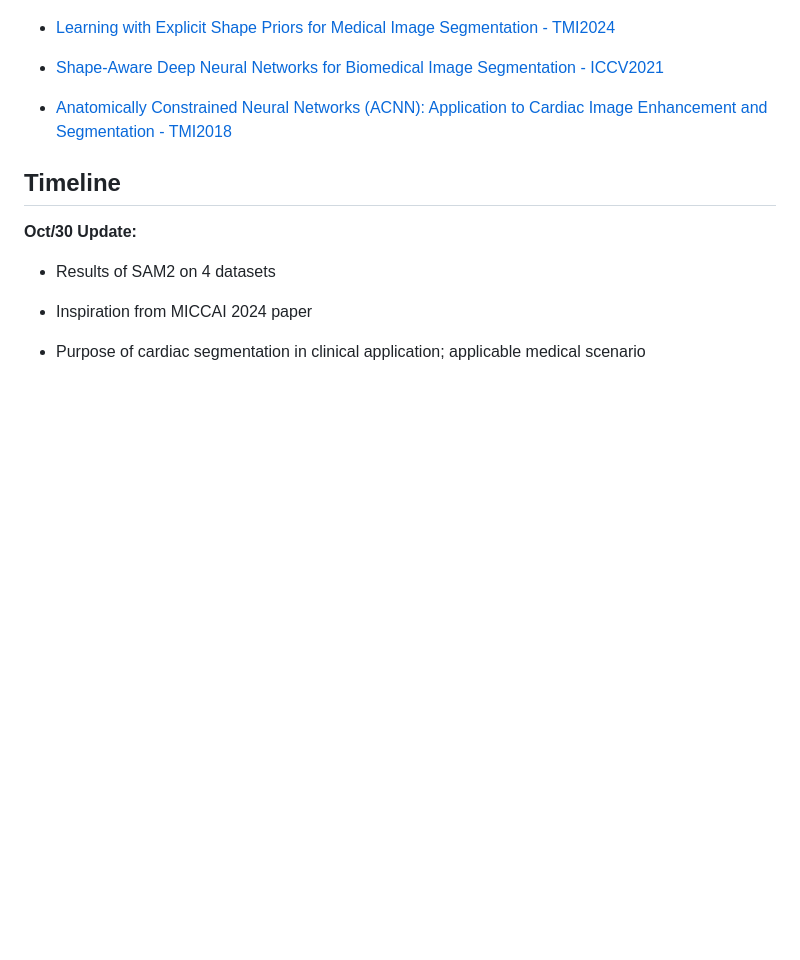
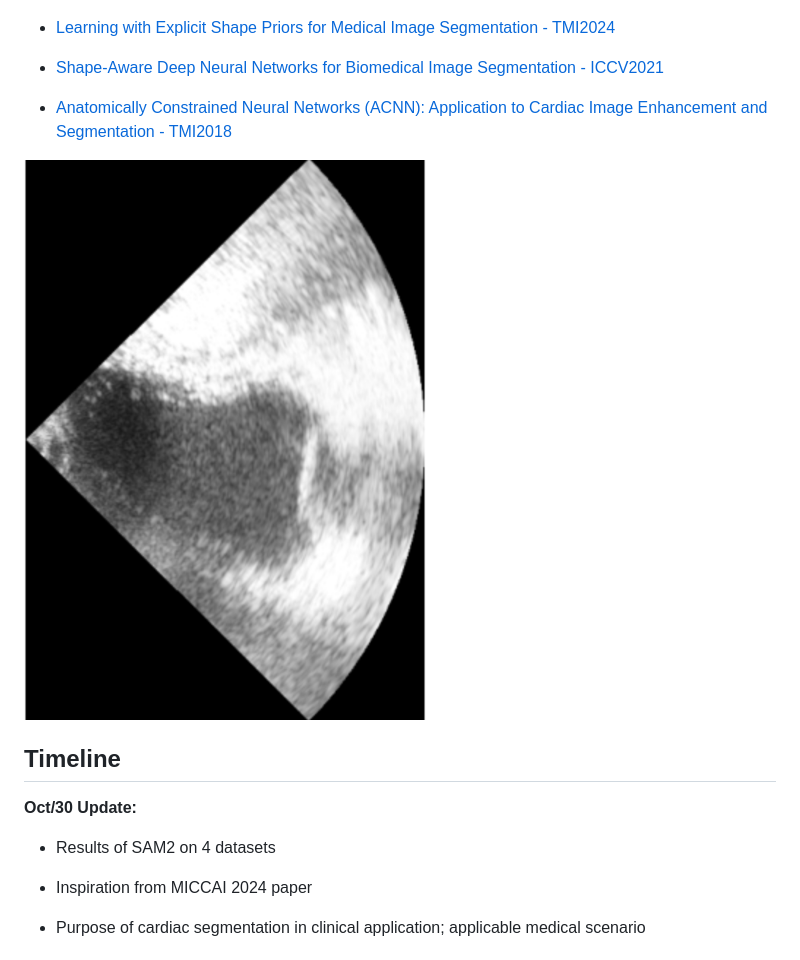
Before and after one commit to xlin-marcia/CardiacSeg, a Markdown page: README.md, the part around the change. Drawn GitHub-style; pictures changed too: Images/1.png (added); blank space fills up the shorter version.

Commit message:
Updated image

```diff
--- a/README.md
+++ b/README.md
@@ -14,7 +14,7 @@
 - [Anatomically Constrained Neural Networks (ACNN): Application to Cardiac Image Enhancement and Segmentation - TMI2018](https://ieeexplore.ieee.org/stamp/stamp.jsp?tp=&arnumber=8051114)
 
 
-
+![2d ultrasound](Images/1.png)
 
 ## Timeline
 
```
Also changed, not shown: 1 other file.
